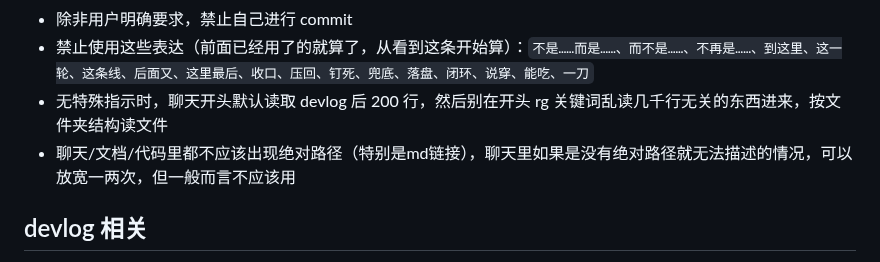
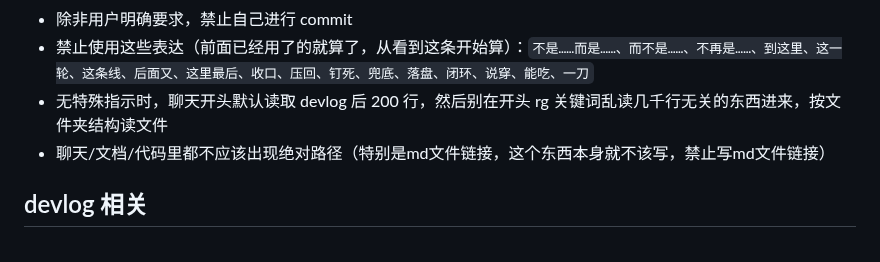
Before and after one commit to ch3coohlink/MetaEditor, a Markdown page: AGENTS.md, the part around the change. GitHub-like rendering.

Commit message:
docs: update agents guidelines regarding absolute paths

```diff
--- a/AGENTS.md
+++ b/AGENTS.md
@@ -16,7 +16,7 @@
 - 除非用户明确要求，禁止自己进行 commit
 - 禁止使用这些表达（前面已经用了的就算了，从看到这条开始算）：`不是……而是……、而不是……、不再是……、到这里、这一轮、这条线、后面又、这里最后、收口、压回、钉死、兜底、落盘、闭环、说穿、能吃、一刀`
 - 无特殊指示时，聊天开头默认读取 devlog 后 200 行，然后别在开头 rg 关键词乱读几千行无关的东西进来，按文件夹结构读文件
-- 聊天/文档/代码里都不应该出现绝对路径（特别是md链接），聊天里如果是没有绝对路径就无法描述的情况，可以放宽一两次，但一般而言不应该用
+- 聊天/文档/代码里都不应该出现绝对路径（特别是md文件链接，这个东西本身就不该写，禁止写md文件链接）
 ## devlog 相关
 - 当用户要求“更新 devlog”或者“记一笔”时，默认需要更新 `../devlog.md`的末尾，但由于文件已经很长，修改起来麻烦，所以直接在聊天里输出
 - 写 devlog 之前先在聊天里输出一遍事件发生的顺序，待用户审核之后再按事件的时间顺序写成 md 列表，列表项之间不需要额外空行，禁止写到文件的链接，更禁止用绝对路径
```
